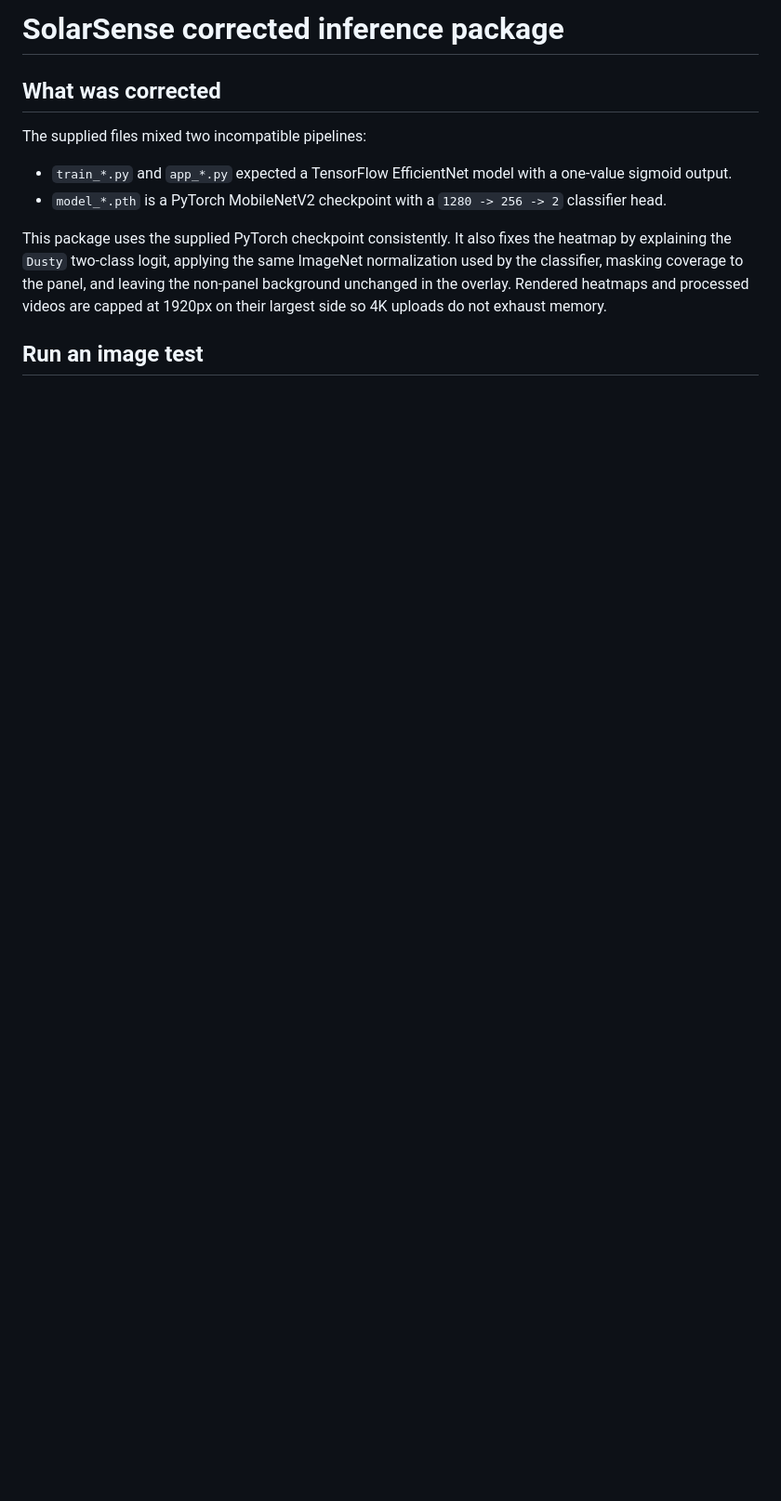
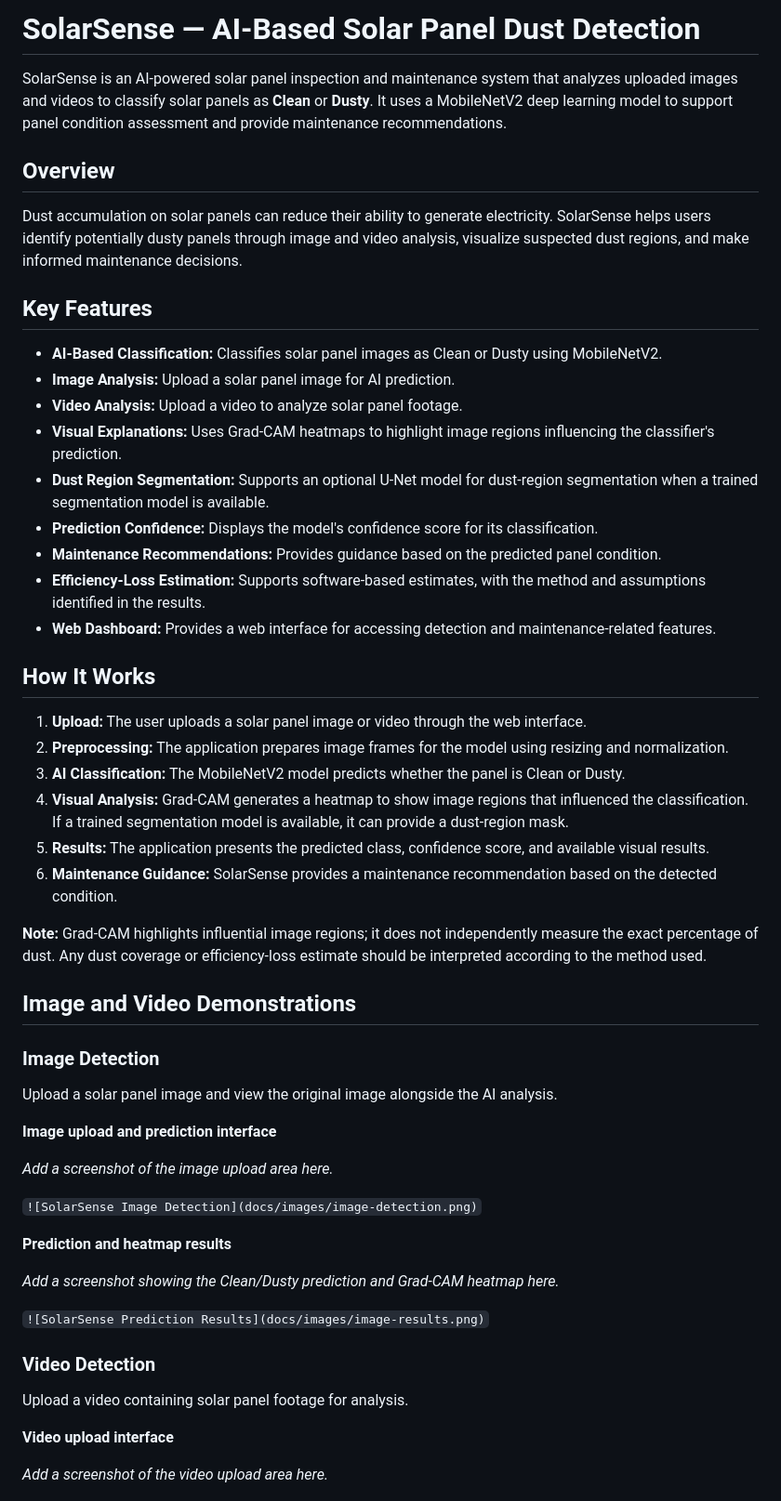
Before and after one commit to Alkha09/solarpaneldust-detect, a Markdown page: README.md, the part around one of its changes. Shown at 93% size. GitHub-like rendering; blank space fills up the shorter version.

Commit message:
Revise README for SolarSense project overview and features
Updated README to reflect new features and project structure.

```diff
--- a/README.md
+++ b/README.md
@@ -1,19 +1,57 @@
-# SolarSense corrected inference package
+# SolarSense — AI-Based Solar Panel Dust Detection
 
-## What was corrected
+SolarSense is an AI-powered solar panel inspection and maintenance system that analyzes uploaded images and videos to classify solar panels as **Clean** or **Dusty**. It uses a MobileNetV2 deep learning model to support panel condition assessment and provide maintenance recommendations.
 
-The supplied files mixed two incompatible pipelines:
+## Overview
 
-- `train_*.py` and `app_*.py` expected a TensorFlow EfficientNet model with a
-  one-value sigmoid output.
-- `model_*.pth` is a PyTorch MobileNetV2 checkpoint with a
-  `1280 -> 256 -> 2` classifier head.
+Dust accumulation on solar panels can reduce their ability to generate electricity. SolarSense helps users identify potentially dusty panels through image and video analysis, visualize suspected dust regions, and make informed maintenance decisions.
 
-This package uses the supplied PyTorch checkpoint consistently. It also fixes
-the heatmap by explaining the `Dusty` two-class logit, applying the same
-ImageNet normalization used by the classifier, masking coverage to the panel,
-and leaving the non-panel background unchanged in the overlay. Rendered
-heatmaps and processed videos are capped at 1920px on their largest side so
-4K uploads do not exhaust memory.
+## Key Features
 
-## Run an image test
+- **AI-Based Classification:** Classifies solar panel images as Clean or Dusty using MobileNetV2.
+- **Image Analysis:** Upload a solar panel image for AI prediction.
+- **Video Analysis:** Upload a video to analyze solar panel footage.
+- **Visual Explanations:** Uses Grad-CAM heatmaps to highlight image regions influencing the classifier's prediction.
+- **Dust Region Segmentation:** Supports an optional U-Net model for dust-region segmentation when a trained segmentation model is available.
+- **Prediction Confidence:** Displays the model's confidence score for its classification.
+- **Maintenance Recommendations:** Provides guidance based on the predicted panel condition.
+- **Efficiency-Loss Estimation:** Supports software-based estimates, with the method and assumptions identified in the results.
+- **Web Dashboard:** Provides a web interface for accessing detection and maintenance-related features.
+
+## How It Works
+
+1. **Upload:** The user uploads a solar panel image or video through the web interface.
+2. **Preprocessing:** The application prepares image frames for the model using resizing and normalization.
+3. **AI Classification:** The MobileNetV2 model predicts whether the panel is Clean or Dusty.
+4. **Visual Analysis:** Grad-CAM generates a heatmap to show image regions that influenced the classification. If a trained segmentation model is available, it can provide a dust-region mask.
+5. **Results:** The application presents the predicted class, confidence score, and available visual results.
+6. **Maintenance Guidance:** SolarSense provides a maintenance recommendation based on the detected condition.
+
+**Note:** Grad-CAM highlights influential image regions; it does not independently measure the exact percentage of dust. Any dust coverage or efficiency-loss estimate should be interpreted according to the method used.
+
+## Image and Video Demonstrations
+
+### Image Detection
+
+Upload a solar panel image and view the original image alongside the AI analysis.
+
+**Image upload and prediction interface**
+
+_Add a screenshot of the image upload area here._
+
+`![SolarSense Image Detection](docs/images/image-detection.png)`
+
+**Prediction and heatmap results**
+
+_Add a screenshot showing the Clean/Dusty prediction and Grad-CAM heatmap here._
+
+`![SolarSense Prediction Results](docs/images/image-results.png)`
+
+### Video Detection
+
+Upload a video containing solar panel footage for analysis.
+
+**Video upload interface**
+
+_Add a screenshot of the video upload area here._
+
```
Also changed, not shown: other parts of README.md (+152 -105 lines).
